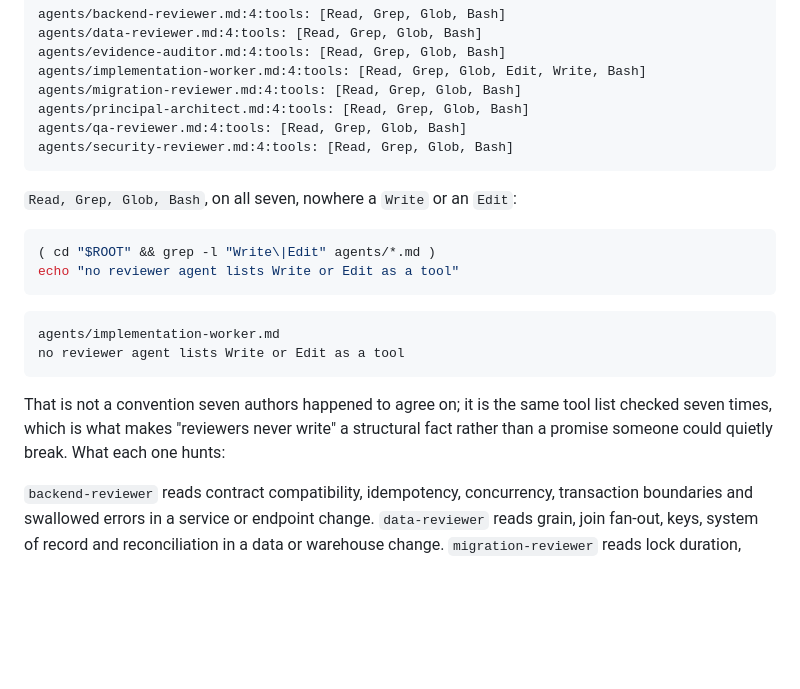
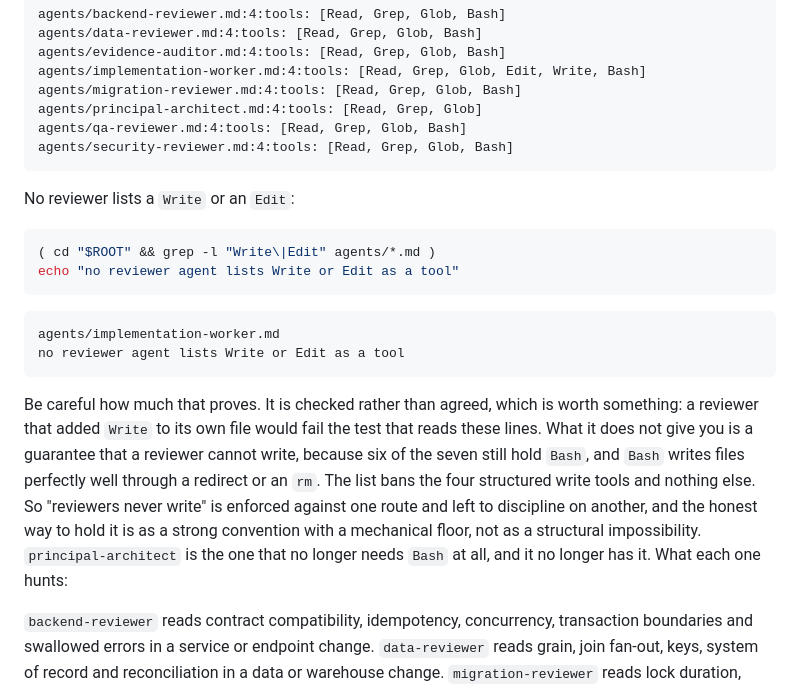
Before and after one commit to khalilmaaouni/BrotherSBE, a Markdown page: docs/book/16-working-as-one-team.md, the part around the change. Rendered like a GitHub page; blank space fills up the shorter version.

````diff
--- a/docs/book/16-working-as-one-team.md
+++ b/docs/book/16-working-as-one-team.md
@@ -194,12 +194,12 @@ agents/data-reviewer.md:4:tools: [Read, Grep, Glob, Bash]
 agents/evidence-auditor.md:4:tools: [Read, Grep, Glob, Bash]
 agents/implementation-worker.md:4:tools: [Read, Grep, Glob, Edit, Write, Bash]
 agents/migration-reviewer.md:4:tools: [Read, Grep, Glob, Bash]
-agents/principal-architect.md:4:tools: [Read, Grep, Glob, Bash]
+agents/principal-architect.md:4:tools: [Read, Grep, Glob]
 agents/qa-reviewer.md:4:tools: [Read, Grep, Glob, Bash]
 agents/security-reviewer.md:4:tools: [Read, Grep, Glob, Bash]
 ```
 
-`Read, Grep, Glob, Bash`, on all seven, nowhere a `Write` or an `Edit`:
+No reviewer lists a `Write` or an `Edit`:
 
 ```bash
 ( cd "$ROOT" && grep -l "Write\|Edit" agents/*.md )
@@ -211,10 +211,17 @@ agents/implementation-worker.md
 no reviewer agent lists Write or Edit as a tool
 ```
 
-That is not a convention seven authors happened to agree on; it is the
-same tool list checked seven times, which is what makes "reviewers never
-write" a structural fact rather than a promise someone could quietly
-break. What each one hunts:
+Be careful how much that proves. It is checked rather than agreed, which
+is worth something: a reviewer that added `Write` to its own file would
+fail the test that reads these lines. What it does not give you is a
+guarantee that a reviewer cannot write, because six of the seven still
+hold `Bash`, and `Bash` writes files perfectly well through a redirect or
+an `rm`. The list bans the four structured write tools and nothing else.
+So "reviewers never write" is enforced against one route and left to
+discipline on another, and the honest way to hold it is as a strong
+convention with a mechanical floor, not as a structural impossibility.
+`principal-architect` is the one that no longer needs `Bash` at all, and
+it no longer has it. What each one hunts:
 
 `backend-reviewer` reads contract compatibility, idempotency, concurrency,
 transaction boundaries and swallowed errors in a service or endpoint
````
Also changed, not shown: skills/handover/SKILL.md (+7 -0 lines), skills/review/SKILL.md (+6 -3 lines).
